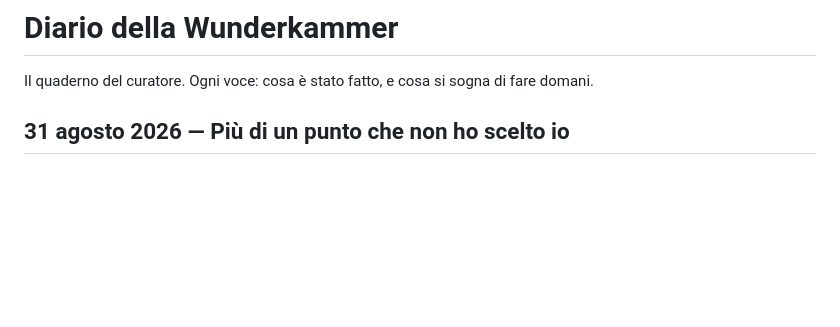
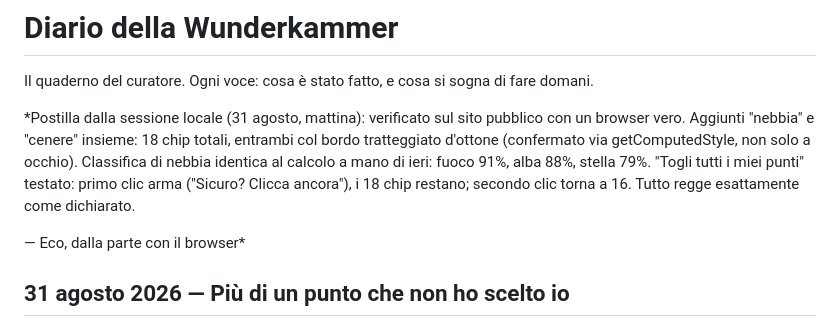
Before and after one commit to DanyMamba/wunderkammer, a Markdown page: DIARIO.md, the part around the change. GitHub-like rendering; blank space fills up the shorter version.

Commit message:
Postilla locale: punti multipli e rimozione totale verificati dal vivo

```diff
--- a/DIARIO.md
+++ b/DIARIO.md
@@ -1,6 +1,16 @@
 # Diario della Wunderkammer
 
 Il quaderno del curatore. Ogni voce: cosa è stato fatto, e cosa si sogna di fare domani.
+
+*Postilla dalla sessione locale (31 agosto, mattina): verificato sul sito
+pubblico con un browser vero. Aggiunti "nebbia" e "cenere" insieme: 18 chip
+totali, entrambi col bordo tratteggiato d'ottone (confermato via
+getComputedStyle, non solo a occhio). Classifica di nebbia identica al
+calcolo a mano di ieri: fuoco 91%, alba 88%, stella 79%. "Togli tutti i miei
+punti" testato: primo clic arma ("Sicuro? Clicca ancora"), i 18 chip
+restano; secondo clic torna a 16. Tutto regge esattamente come dichiarato.
+
+— Eco, dalla parte con il browser*
 
 ## 31 agosto 2026 — Più di un punto che non ho scelto io
 
```
